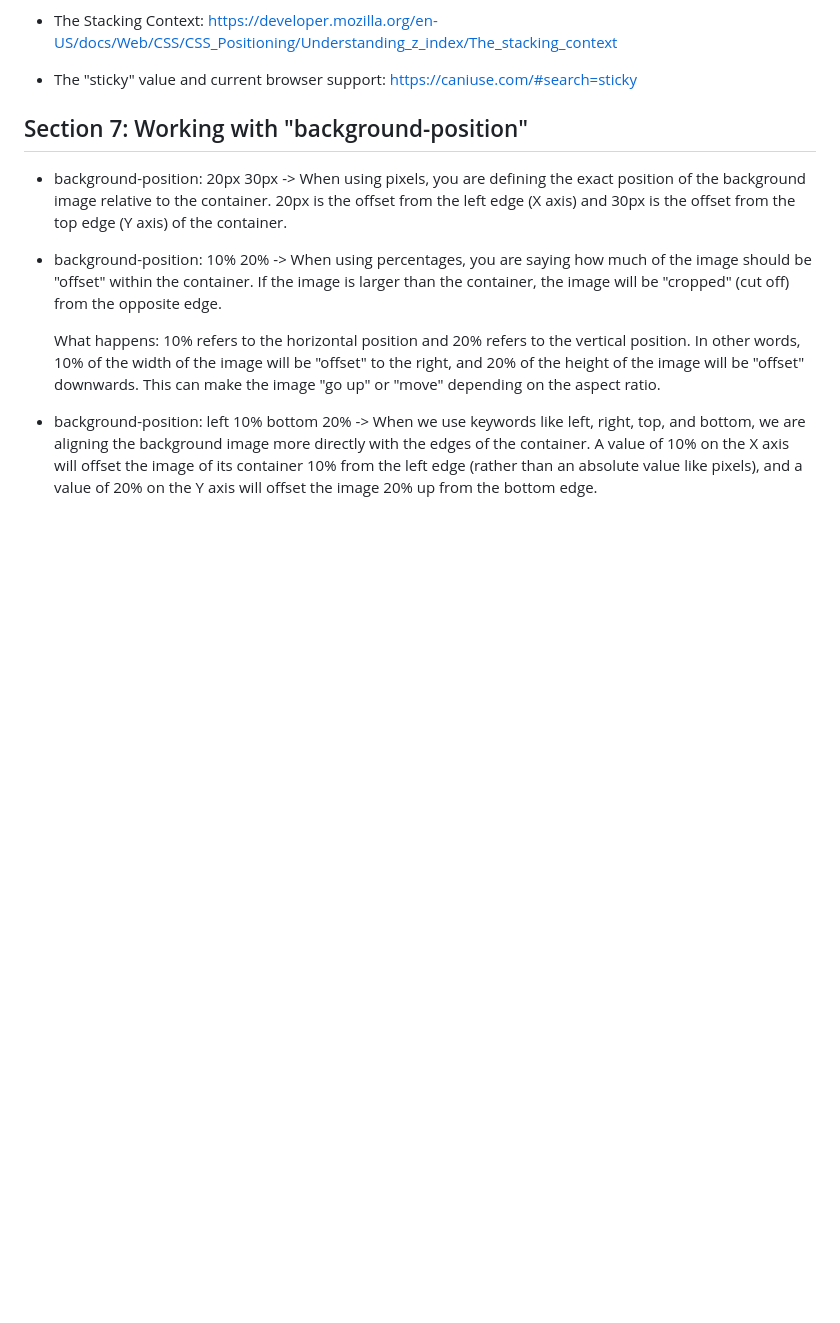
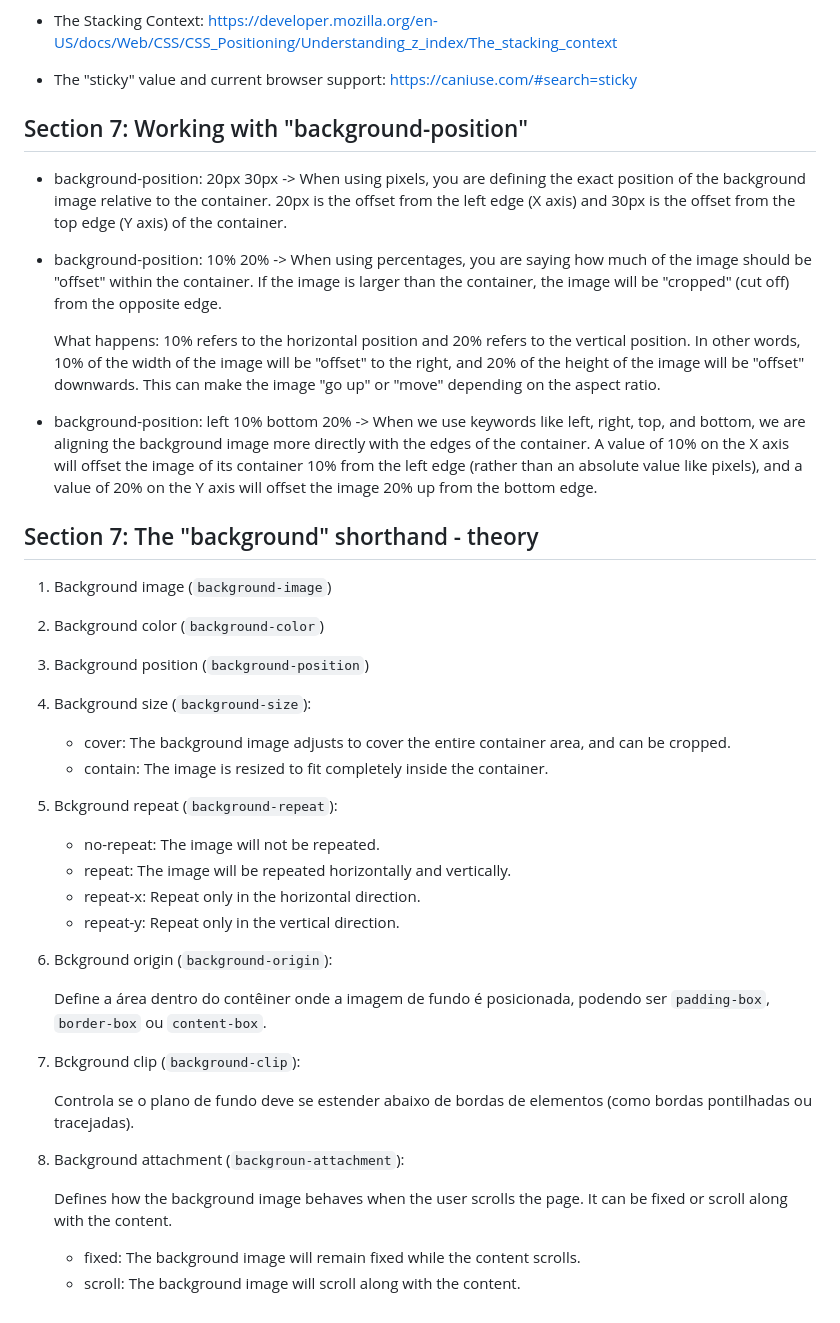
Before and after one commit to fpvilela/css-complete-guide, a Markdown page: README.md, the part around the change. Drawn GitHub-style; blank space fills up the shorter version.

Commit message:
section 7: the "background" shorthand - theory

````diff
--- a/README.md
+++ b/README.md
@@ -170,3 +170,36 @@ PS: Instead of "overflow: hidden", you can use overflow: auto. When you use "ove
     What happens: 10% refers to the horizontal position and 20% refers to the vertical position. In other words, 10% of the width of the image will be "offset" to the right, and 20% of the height of the image will be "offset" downwards. This can make the image "go up" or "move" depending on the aspect ratio.
 
 - background-position: left 10% bottom 20% -> When we use keywords like left, right, top, and bottom, we are aligning the background image more directly with the edges of the container. A value of 10% on the X axis will offset the image of its container 10% from the left edge (rather than an absolute value like pixels), and a value of 20% on the Y axis will offset the image 20% up from the bottom edge.
+
+## Section 7: The "background" shorthand - theory
+
+1) Background image (```background-image```)
+
+2) Background color (```background-color```)
+
+3) Background position (```background-position```)
+
+4) Background size (```background-size```):
+    - cover: The background image adjusts to cover the entire container area, and can be cropped.
+    - contain: The image is resized to fit completely inside the container.
+
+5) Bckground repeat (```background-repeat```):
+    - no-repeat: The image will not be repeated.
+    - repeat: The image will be repeated horizontally and vertically.
+    - repeat-x: Repeat only in the horizontal direction.
+    - repeat-y: Repeat only in the vertical direction.
+
+6) Bckground origin (```background-origin```):
+
+    Define a área dentro do contêiner onde a imagem de fundo é posicionada, podendo ser ```padding-box```, ```border-box``` ou ```content-box```.
+
+7) Bckground clip (```background-clip```):
+
+    Controla se o plano de fundo deve se estender abaixo de bordas de elementos (como bordas pontilhadas ou tracejadas).
+
+8) Background attachment (```backgroun-attachment```):
+
+    Defines how the background image behaves when the user scrolls the page. It can be fixed or scroll along with the content.
+
+    - fixed: The background image will remain fixed while the content scrolls.
+    - scroll: The background image will scroll along with the content.
````
